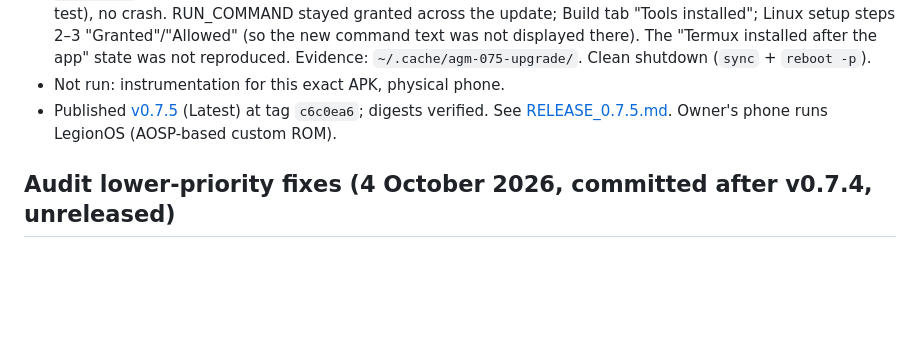
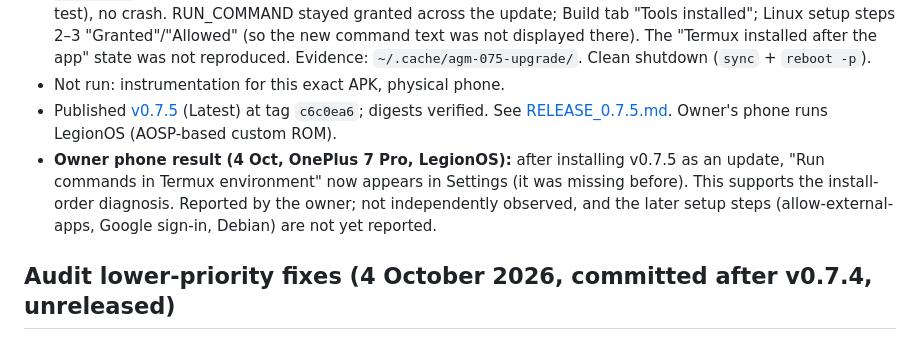
Before and after one commit to Srimi1/antigravity--mobile, a Markdown page: docs/PROJECT_CHECKPOINT.md, the part around the change. GitHub-like rendering; blank space fills up the shorter version.

Commit message:
Record owner's phone result for the Termux permission fix
Co-Authored-By: Claude Opus 5.5 <noreply@anthropic.com>

```diff
--- a/docs/PROJECT_CHECKPOINT.md
+++ b/docs/PROJECT_CHECKPOINT.md
@@ -16,6 +16,7 @@ Contents: v0.7.4 plus the audit lower-priority fixes below (commit `410cab1`) an
 - **Signed emulator update (OnePlus7ProSim_API31, Android 12 ARM64):** 0.7.4 with Spoon-Knife → `adb install -r` 0.7.5 succeeded (firstInstallTime kept), project intact (README still 801 B from the 0.7.4 editor test), no crash. RUN_COMMAND stayed granted across the update; Build tab "Tools installed"; Linux setup steps 2–3 "Granted"/"Allowed" (so the new command text was not displayed there). The "Termux installed after the app" state was not reproduced. Evidence: `~/.cache/agm-075-upgrade/`. Clean shutdown (`sync` + `reboot -p`).
 - Not run: instrumentation for this exact APK, physical phone.
 - Published [v0.7.5](https://github.com/Srimi1/antigravity--mobile/releases/tag/v0.7.5) (Latest) at tag `c6c0ea6`; digests verified. See [RELEASE_0.7.5.md](RELEASE_0.7.5.md). Owner's phone runs LegionOS (AOSP-based custom ROM).
+- **Owner phone result (4 Oct, OnePlus 7 Pro, LegionOS):** after installing v0.7.5 as an update, "Run commands in Termux environment" now appears in Settings (it was missing before). This supports the install-order diagnosis. Reported by the owner; not independently observed, and the later setup steps (allow-external-apps, Google sign-in, Debian) are not yet reported.
 
 ## Audit lower-priority fixes (4 October 2026, committed after v0.7.4, unreleased)
 
```
